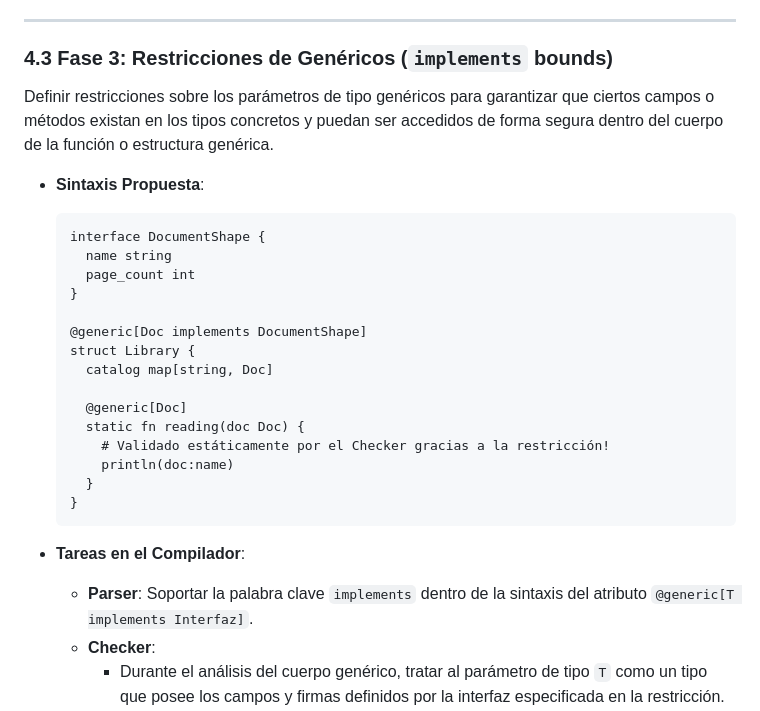
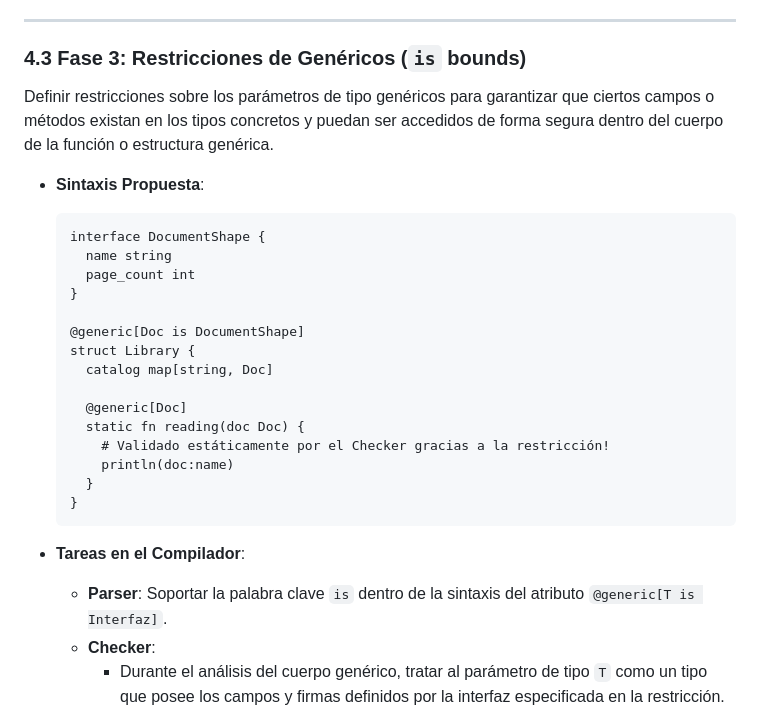
Before and after one commit to OGShawnLee/pino-lang, a Markdown page: proposals/004-generics-evolution-roadmap.md, the part around the change. GitHub-like rendering.

Commit message:
docs: use is keyword for generic bounds in RFC 004

````diff
--- a/proposals/004-generics-evolution-roadmap.md
+++ b/proposals/004-generics-evolution-roadmap.md
@@ -79,7 +79,7 @@ Permitir que el compilador deduzca automáticamente los argumentos de tipo gené
 
 ---
 
-### 4.3 Fase 3: Restricciones de Genéricos (`implements` bounds)
+### 4.3 Fase 3: Restricciones de Genéricos (`is` bounds)
 Definir restricciones sobre los parámetros de tipo genéricos para garantizar que ciertos campos o métodos existan en los tipos concretos y puedan ser accedidos de forma segura dentro del cuerpo de la función o estructura genérica.
 
 * **Sintaxis Propuesta**:
@@ -89,7 +89,7 @@ Definir restricciones sobre los parámetros de tipo genéricos para garantizar q
     page_count int
   }
 
-  @generic[Doc implements DocumentShape]
+  @generic[Doc is DocumentShape]
   struct Library {
     catalog map[string, Doc]
 
@@ -102,7 +102,7 @@ Definir restricciones sobre los parámetros de tipo genéricos para garantizar q
   ```
 
 * **Tareas en el Compilador**:
-  * **Parser**: Soportar la palabra clave `implements` dentro de la sintaxis del atributo `@generic[T implements Interfaz]`.
+  * **Parser**: Soportar la palabra clave `is` dentro de la sintaxis del atributo `@generic[T is Interfaz]`.
   * **Checker**:
     * Durante el análisis del cuerpo genérico, tratar al parámetro de tipo `T` como un tipo que posee los campos y firmas definidos por la interfaz especificada en la restricción.
     * En la instanciación o llamada, verificar mediante duck typing (`ImplementsInterface`) que el tipo concreto provisto implementa todos los requerimientos de la interfaz.
````
